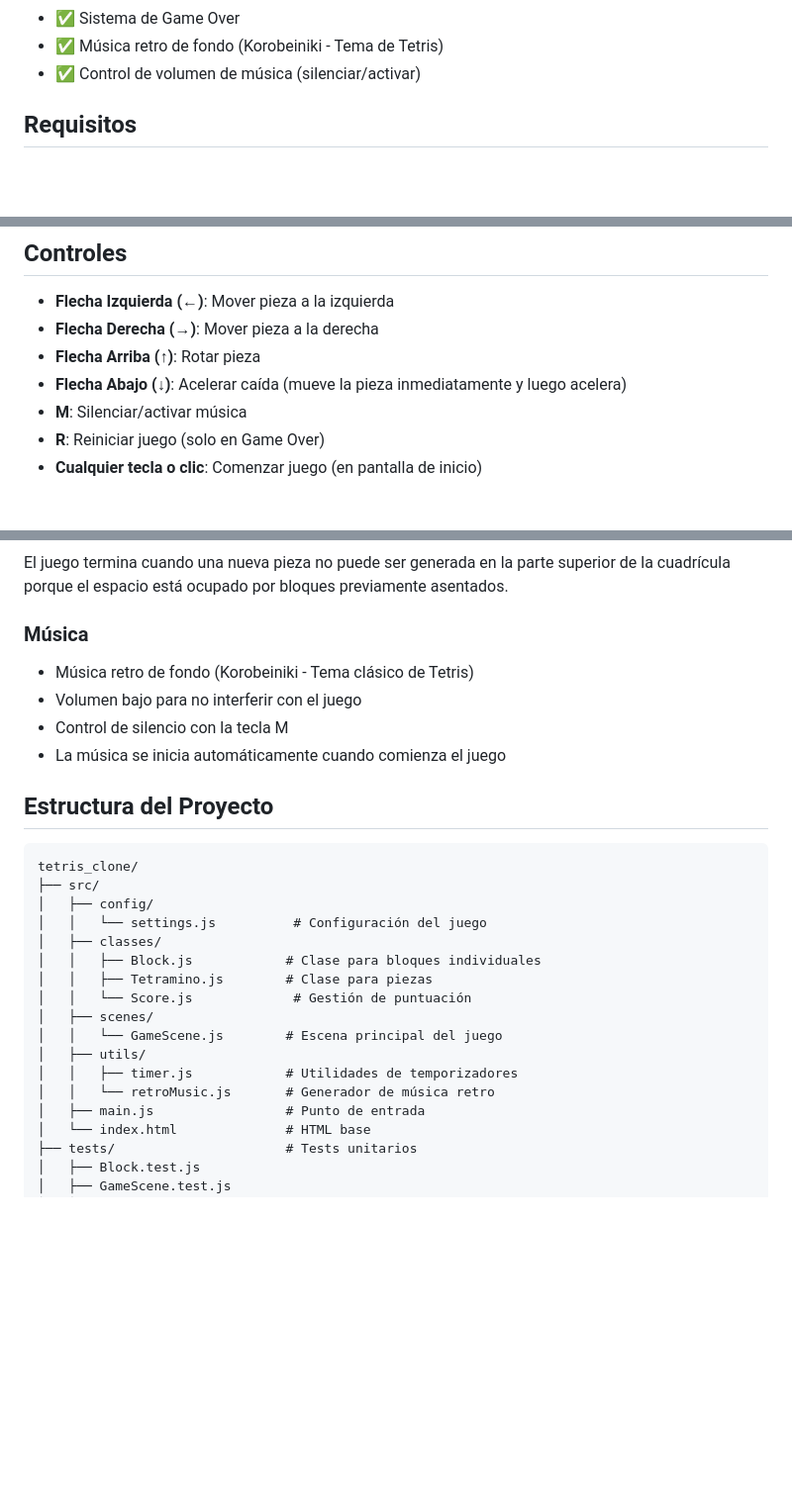
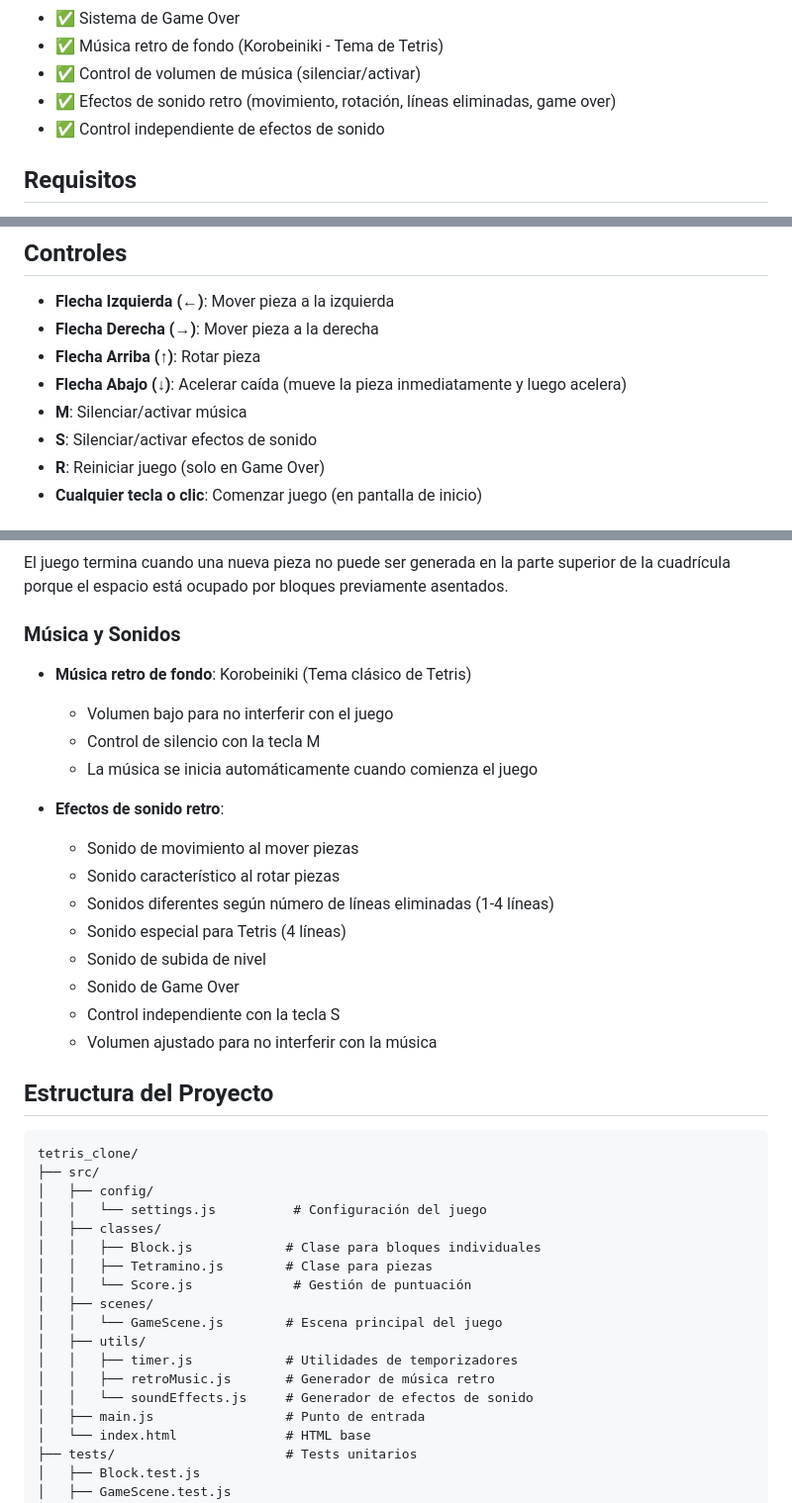
Before and after one commit to trodriguez-prixz/tetris_clone, a Markdown page: README.md, 3 parts joined by grey strips. Shown: that part at 99% size. Rendered like a GitHub page; blank space fills up the shorter version.

Commit message:
Enhance README to include sound effects and controls
- Added details about retro sound effects for movement, rotation, line elimination, and game over.
- Introduced independent sound control with the 'S' key.
- Updated music section to reflect the addition of sound effects and their volume management.
- Included new file for sound effects in project structure.

```diff
--- a/README.md
+++ b/README.md
@@ -16,6 +16,8 @@ Un clon completo del juego Tetris implementado con JavaScript y Phaser 3.
 - ✅ Sistema de Game Over
 - ✅ Música retro de fondo (Korobeiniki - Tema de Tetris)
 - ✅ Control de volumen de música (silenciar/activar)
+- ✅ Efectos de sonido retro (movimiento, rotación, líneas eliminadas, game over)
+- ✅ Control independiente de efectos de sonido
 
 ## Requisitos
 
@@ -93,6 +95,7 @@ Esto generará un archivo `.AppImage` en `dist-electron/`
 - **Flecha Arriba (↑)**: Rotar pieza
 - **Flecha Abajo (↓)**: Acelerar caída (mueve la pieza inmediatamente y luego acelera)
 - **M**: Silenciar/activar música
+- **S**: Silenciar/activar efectos de sonido
 - **R**: Reiniciar juego (solo en Game Over)
 - **Cualquier tecla o clic**: Comenzar juego (en pantalla de inicio)
 
@@ -119,12 +122,22 @@ Esto generará un archivo `.AppImage` en `dist-electron/`
 
 El juego termina cuando una nueva pieza no puede ser generada en la parte superior de la cuadrícula porque el espacio está ocupado por bloques previamente asentados.
 
-### Música
+### Música y Sonidos
 
-- Música retro de fondo (Korobeiniki - Tema clásico de Tetris)
-- Volumen bajo para no interferir con el juego
-- Control de silencio con la tecla M
-- La música se inicia automáticamente cuando comienza el juego
+- **Música retro de fondo**: Korobeiniki (Tema clásico de Tetris)
+  - Volumen bajo para no interferir con el juego
+  - Control de silencio con la tecla M
+  - La música se inicia automáticamente cuando comienza el juego
+
+- **Efectos de sonido retro**:
+  - Sonido de movimiento al mover piezas
+  - Sonido característico al rotar piezas
+  - Sonidos diferentes según número de líneas eliminadas (1-4 líneas)
+  - Sonido especial para Tetris (4 líneas)
+  - Sonido de subida de nivel
+  - Sonido de Game Over
+  - Control independiente con la tecla S
+  - Volumen ajustado para no interferir con la música
 
 ## Estructura del Proyecto
 
@@ -141,7 +154,8 @@ tetris_clone/
 │   │   └── GameScene.js        # Escena principal del juego
 │   ├── utils/
 │   │   ├── timer.js            # Utilidades de temporizadores
-│   │   └── retroMusic.js       # Generador de música retro
+│   │   ├── retroMusic.js       # Generador de música retro
+│   │   └── soundEffects.js     # Generador de efectos de sonido
 │   ├── main.js                 # Punto de entrada
 │   └── index.html              # HTML base
 ├── tests/                      # Tests unitarios
```
Also changed, not shown: other parts of README.md (+1 -0 lines).
